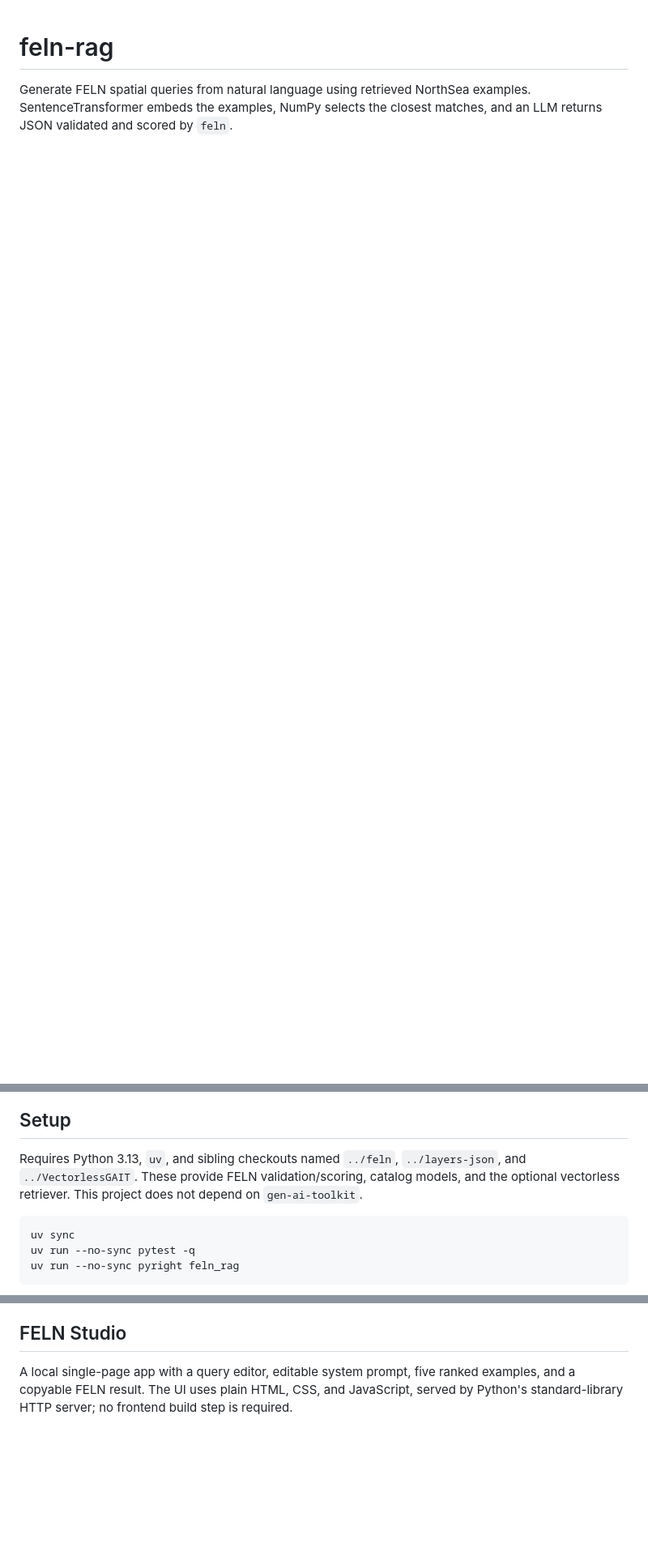
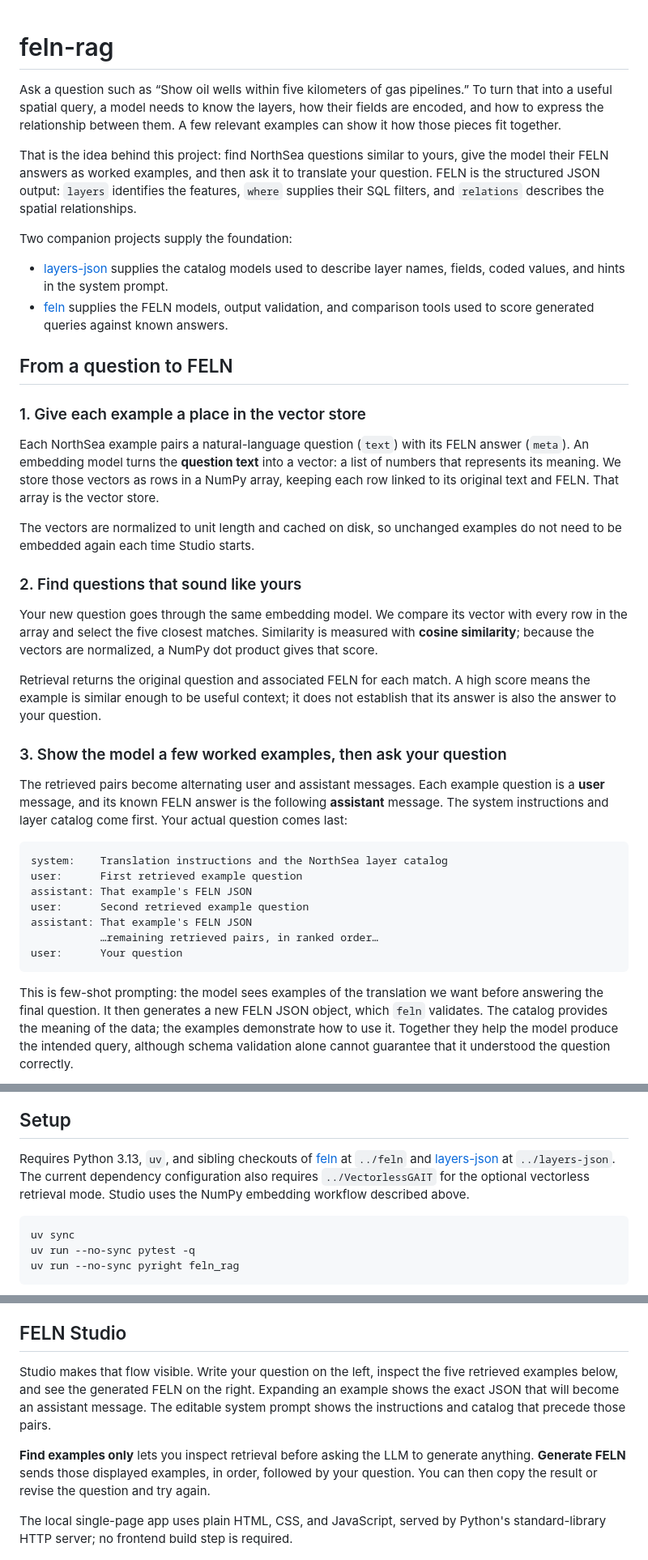
Before and after one commit to mraad/feln-rag, a Markdown page: README.md, 3 parts joined by grey strips. Shown at 81% size. GitHub-like rendering; blank space fills up the shorter version.

Commit message:
docs: explain FELN retrieval and Studio workflow

````diff
--- a/README.md
+++ b/README.md
@@ -1,5 +1,63 @@
 # feln-rag
 
-Generate FELN spatial queries from natural language using retrieved NorthSea examples.
-SentenceTransformer embeds the examples, NumPy selects the closest matches, and an LLM
-returns JSON validated and scored by `feln`.
+Ask a question such as “Show oil wells within five kilometers of gas pipelines.” To turn
+that into a useful spatial query, a model needs to know the layers, how their fields are
+encoded, and how to express the relationship between them. A few relevant examples can
+show it how those pieces fit together.
+
+That is the idea behind this project: find NorthSea questions similar to yours, give the
+model their FELN answers as worked examples, and then ask it to translate your question.
+FELN is the structured JSON output: `layers` identifies the features, `where` supplies their
+SQL filters, and `relations` describes the spatial relationships.
+
+Two companion projects supply the foundation:
+
+- [layers-json](https://github.com/mraad/layers-json) supplies the catalog models used to
+  describe layer names, fields, coded values, and hints in the system prompt.
+- [feln](https://github.com/mraad/feln) supplies the FELN models, output validation, and
+  comparison tools used to score generated queries against known answers.
+
+## From a question to FELN
+
+### 1. Give each example a place in the vector store
+
+Each NorthSea example pairs a natural-language question (`text`) with its FELN answer
+(`meta`). An embedding model turns the **question text** into a vector: a list of numbers
+that represents its meaning. We store those vectors as rows in a NumPy array, keeping each
+row linked to its original text and FELN. That array is the vector store.
+
+The vectors are normalized to unit length and cached on disk, so unchanged examples do not
+need to be embedded again each time Studio starts.
+
+### 2. Find questions that sound like yours
+
+Your new question goes through the same embedding model. We compare its vector with every
+row in the array and select the five closest matches. Similarity is measured with **cosine
+similarity**; because the vectors are normalized, a NumPy dot product gives that score.
+
+Retrieval returns the original question and associated FELN for each match. A high score
+means the example is similar enough to be useful context; it does not establish that its
+answer is also the answer to your question.
+
+### 3. Show the model a few worked examples, then ask your question
+
+The retrieved pairs become alternating user and assistant messages. Each example question
+is a **user** message, and its known FELN answer is the following **assistant** message.
+The system instructions and layer catalog come first. Your actual question comes last:
+
+```text
+system:    Translation instructions and the NorthSea layer catalog
+user:      First retrieved example question
+assistant: That example's FELN JSON
+user:      Second retrieved example question
+assistant: That example's FELN JSON
+           …remaining retrieved pairs, in ranked order…
+user:      Your question
+```
+
+This is few-shot prompting: the model sees examples of the translation we want before
+answering the final question. It then generates a new FELN JSON object, which `feln` validates.
+The catalog provides the meaning of the data; the examples demonstrate how to use it.
+Together they help the model produce the intended query, although schema validation alone
+cannot guarantee that it understood the question correctly.
+
@@ -6,9 +78,10 @@ returns JSON validated and scored by `feln`.
 
 ## Setup
 
-Requires Python 3.13, `uv`, and sibling checkouts named `../feln`, `../layers-json`, and
-`../VectorlessGAIT`. These provide FELN validation/scoring, catalog models, and the optional
-vectorless retriever. This project does not depend on `gen-ai-toolkit`.
+Requires Python 3.13, `uv`, and sibling checkouts of [feln](https://github.com/mraad/feln)
+at `../feln` and [layers-json](https://github.com/mraad/layers-json) at `../layers-json`.
+The current dependency configuration also requires `../VectorlessGAIT` for the optional
+vectorless retrieval mode. Studio uses the NumPy embedding workflow described above.
 
 ```bash
 uv sync
@@ -39,8 +112,16 @@ included or needed for retrieval and generation. No local filesystem paths are r
 
 ## FELN Studio
 
-A local single-page app with a query editor, editable system prompt, five ranked examples,
-and a copyable FELN result. The UI uses plain HTML, CSS, and JavaScript, served by Python's
+Studio makes that flow visible. Write your question on the left, inspect the five retrieved
+examples below, and see the generated FELN on the right. Expanding an example shows the exact
+JSON that will become an assistant message. The editable system prompt shows the instructions
+and catalog that precede those pairs.
+
+**Find examples only** lets you inspect retrieval before asking the LLM to generate anything.
+**Generate FELN** sends those displayed examples, in order, followed by your question. You can
+then copy the result or revise the question and try again.
+
+The local single-page app uses plain HTML, CSS, and JavaScript, served by Python's
 standard-library HTTP server; no frontend build step is required.
 
 ![FELN Studio workspace](docs/screenshots/feln-studio-workspace.jpg)
````
Also changed, not shown: other parts of README.md (+14 -0 lines).
